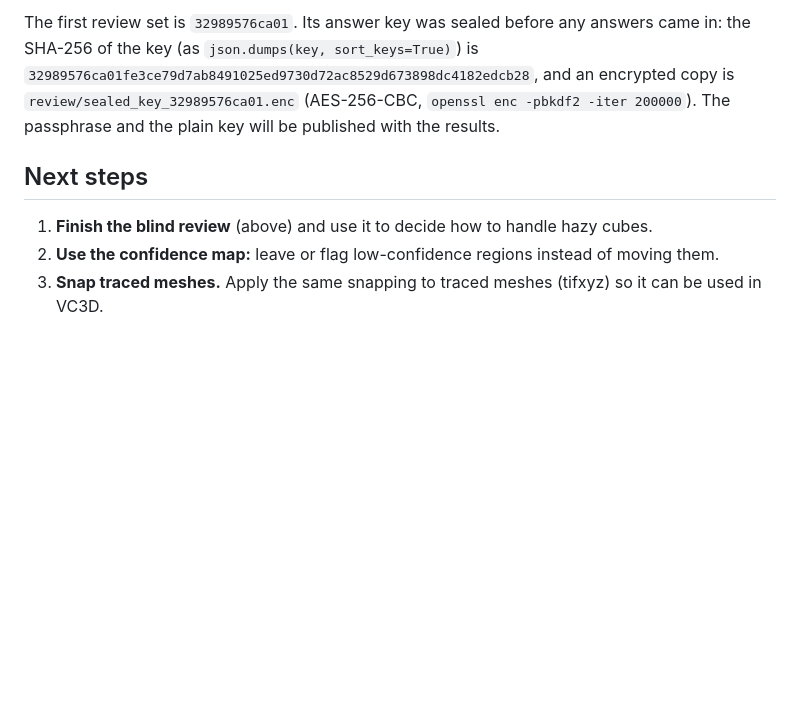
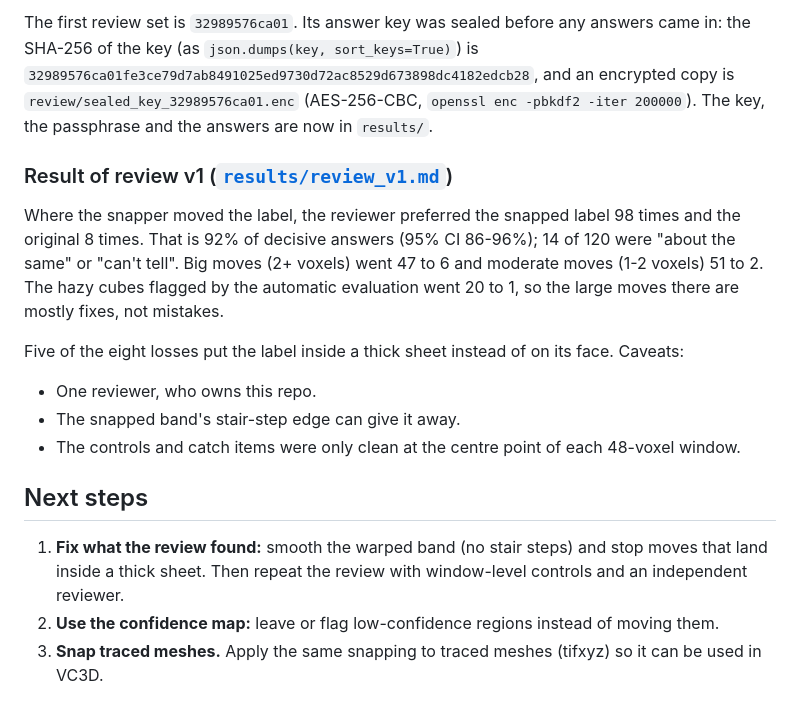
Before and after one commit to aqsnyder/scroll-label-snap, a Markdown page: README.md, the part around the change. Drawn GitHub-style; blank space fills up the shorter version.

```diff
--- a/README.md
+++ b/README.md
@@ -140,10 +140,23 @@ The first review set is `32989576ca01`. Its answer key was sealed before any ans
 the SHA-256 of the key (as `json.dumps(key, sort_keys=True)`) is
 `32989576ca01fe3ce79d7ab8491025ed9730d72ac8529d673898dc4182edcb28`, and an encrypted copy is
 `review/sealed_key_32989576ca01.enc` (AES-256-CBC, `openssl enc -pbkdf2 -iter 200000`). The
-passphrase and the plain key will be published with the results.
+key, the passphrase and the answers are now in `results/`.
+
+### Result of review v1 ([`results/review_v1.md`](results/review_v1.md))
+
+Where the snapper moved the label, the reviewer preferred the snapped label 98 times and the
+original 8 times. That is 92% of decisive answers (95% CI 86-96%); 14 of 120 were "about the
+same" or "can't tell". Big moves (2+ voxels) went 47 to 6 and moderate moves (1-2 voxels) 51
+to 2. The hazy cubes flagged by the automatic evaluation went 20 to 1, so the large moves there
+are mostly fixes, not mistakes.
+
+Five of the eight losses put the label inside a thick sheet instead of on its face. Caveats:
+- One reviewer, who owns this repo.
+- The snapped band's stair-step edge can give it away.
+- The controls and catch items were only clean at the centre point of each 48-voxel window.
 
 ## Next steps
 
-1. **Finish the blind review** (above) and use it to decide how to handle hazy cubes.
+1. **Fix what the review found:** smooth the warped band (no stair steps) and stop moves that land inside a thick sheet. Then repeat the review with window-level controls and an independent reviewer.
 2. **Use the confidence map:** leave or flag low-confidence regions instead of moving them.
 3. **Snap traced meshes.** Apply the same snapping to traced meshes (tifxyz) so it can be used in VC3D.
```
Also changed, not shown: results/review_v1.md (added, +71 -0 lines), results/review_v1_original_won.png (added), 3 other files.
